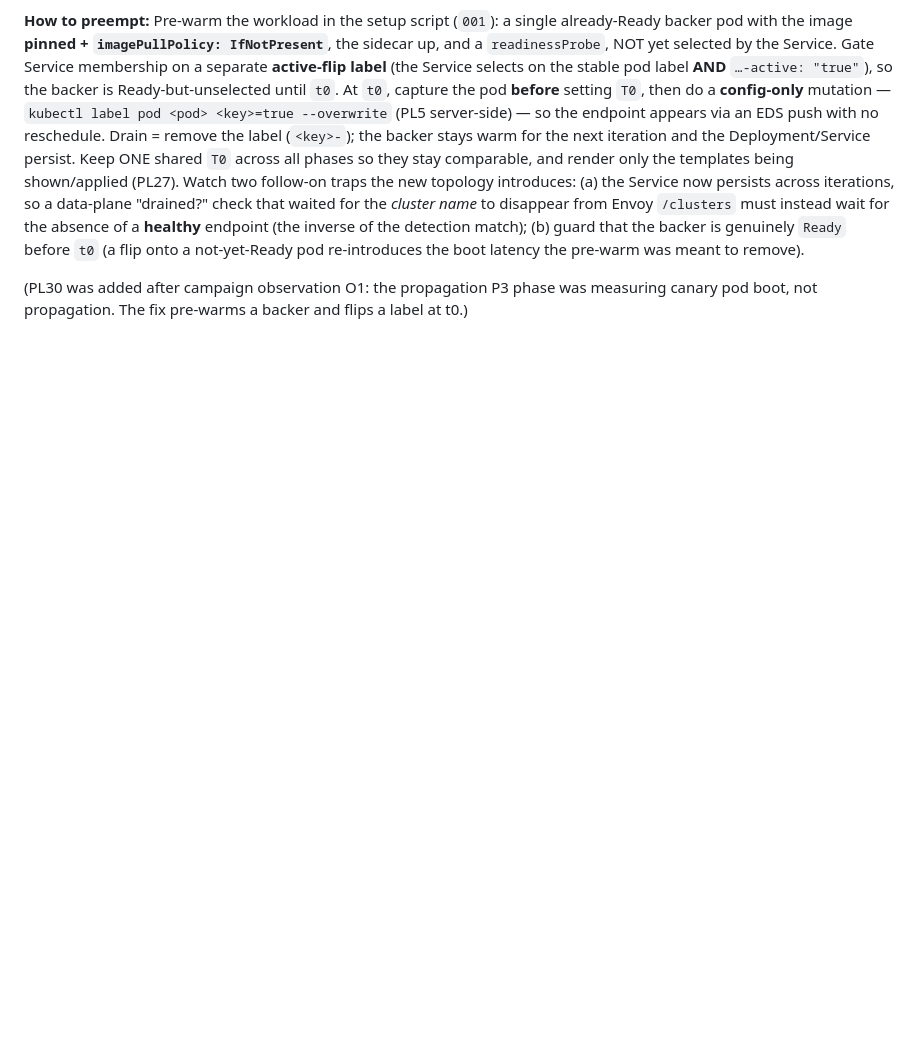
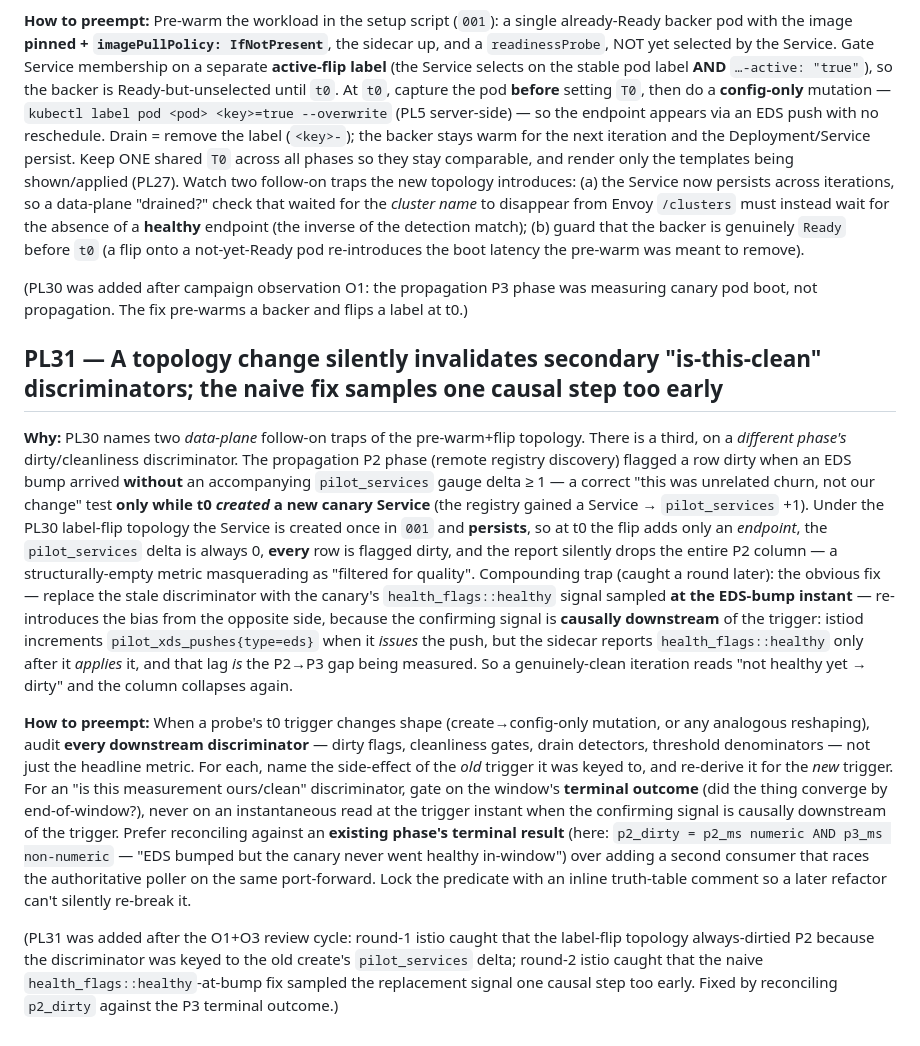
Before and after one commit to shpwrck/istio-scale-tests, a Markdown page: docs/scale-test-team/process-learnings.md, the part around the change. Rendered like a GitHub page; blank space fills up the shorter version.

Commit message:
docs(scale-test): add PL31 (topology change invalidates secondary dirty discriminators; naive fix samples too early)
Co-Authored-By: Claude Opus 4.8 (1M context) <noreply@anthropic.com>

```diff
--- a/docs/scale-test-team/process-learnings.md
+++ b/docs/scale-test-team/process-learnings.md
@@ -229,3 +229,11 @@ The sweep orchestrator threads a `SWEEP_RUN_ID` from the wrapper → probe → T
 **How to preempt:** Pre-warm the workload in the setup script (`001`): a single already-Ready backer pod with the image **pinned + `imagePullPolicy: IfNotPresent`**, the sidecar up, and a `readinessProbe`, NOT yet selected by the Service. Gate Service membership on a separate **active-flip label** (the Service selects on the stable pod label **AND** `…-active: "true"`), so the backer is Ready-but-unselected until `t0`. At `t0`, capture the pod **before** setting `T0`, then do a **config-only** mutation — `kubectl label pod <pod> <key>=true --overwrite` (PL5 server-side) — so the endpoint appears via an EDS push with no reschedule. Drain = remove the label (`<key>-`); the backer stays warm for the next iteration and the Deployment/Service persist. Keep ONE shared `T0` across all phases so they stay comparable, and render only the templates being shown/applied (PL27). Watch two follow-on traps the new topology introduces: (a) the Service now persists across iterations, so a data-plane "drained?" check that waited for the *cluster name* to disappear from Envoy `/clusters` must instead wait for the absence of a **healthy** endpoint (the inverse of the detection match); (b) guard that the backer is genuinely `Ready` before `t0` (a flip onto a not-yet-Ready pod re-introduces the boot latency the pre-warm was meant to remove).
 
 (PL30 was added after campaign observation O1: the propagation P3 phase was measuring canary pod boot, not propagation. The fix pre-warms a backer and flips a label at t0.)
+
+## PL31 — A topology change silently invalidates secondary "is-this-clean" discriminators; the naive fix samples one causal step too early
+
+**Why:** PL30 names two *data-plane* follow-on traps of the pre-warm+flip topology. There is a third, on a *different phase's* dirty/cleanliness discriminator. The propagation P2 phase (remote registry discovery) flagged a row dirty when an EDS bump arrived **without** an accompanying `pilot_services` gauge delta ≥ 1 — a correct "this was unrelated churn, not our change" test **only while t0 *created* a new canary Service** (the registry gained a Service → `pilot_services` +1). Under the PL30 label-flip topology the Service is created once in `001` and **persists**, so at t0 the flip adds only an *endpoint*, the `pilot_services` delta is always 0, **every** row is flagged dirty, and the report silently drops the entire P2 column — a structurally-empty metric masquerading as "filtered for quality". Compounding trap (caught a round later): the obvious fix — replace the stale discriminator with the canary's `health_flags::healthy` signal sampled **at the EDS-bump instant** — re-introduces the bias from the opposite side, because the confirming signal is **causally downstream** of the trigger: istiod increments `pilot_xds_pushes{type=eds}` when it *issues* the push, but the sidecar reports `health_flags::healthy` only after it *applies* it, and that lag *is* the P2→P3 gap being measured. So a genuinely-clean iteration reads "not healthy yet → dirty" and the column collapses again.
+
+**How to preempt:** When a probe's t0 trigger changes shape (create→config-only mutation, or any analogous reshaping), audit **every downstream discriminator** — dirty flags, cleanliness gates, drain detectors, threshold denominators — not just the headline metric. For each, name the side-effect of the *old* trigger it was keyed to, and re-derive it for the *new* trigger. For an "is this measurement ours/clean" discriminator, gate on the window's **terminal outcome** (did the thing converge by end-of-window?), never on an instantaneous read at the trigger instant when the confirming signal is causally downstream of the trigger. Prefer reconciling against an **existing phase's terminal result** (here: `p2_dirty = p2_ms numeric AND p3_ms non-numeric` — "EDS bumped but the canary never went healthy in-window") over adding a second consumer that races the authoritative poller on the same port-forward. Lock the predicate with an inline truth-table comment so a later refactor can't silently re-break it.
+
+(PL31 was added after the O1+O3 review cycle: round-1 istio caught that the label-flip topology always-dirtied P2 because the discriminator was keyed to the old create's `pilot_services` delta; round-2 istio caught that the naive `health_flags::healthy`-at-bump fix sampled the replacement signal one causal step too early. Fixed by reconciling `p2_dirty` against the P3 terminal outcome.)
```
